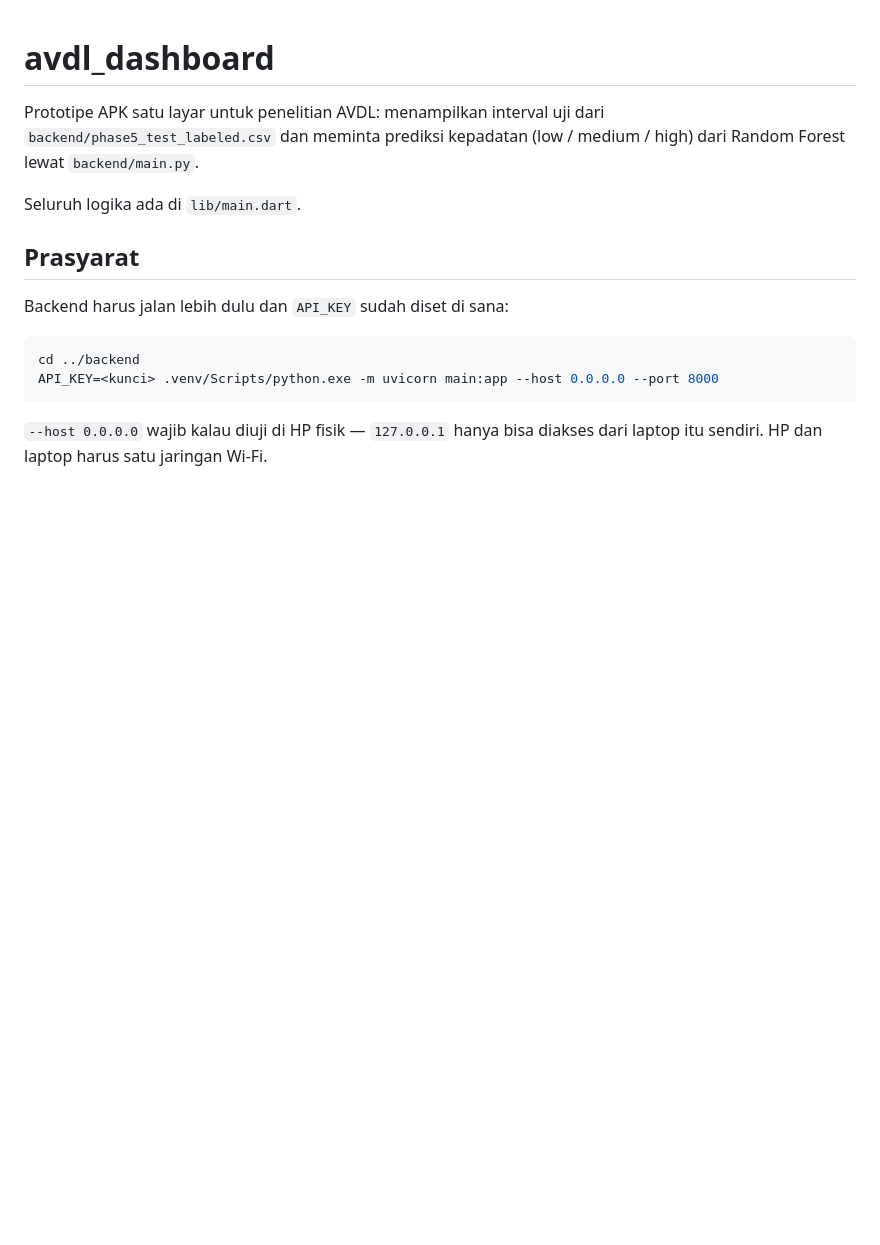
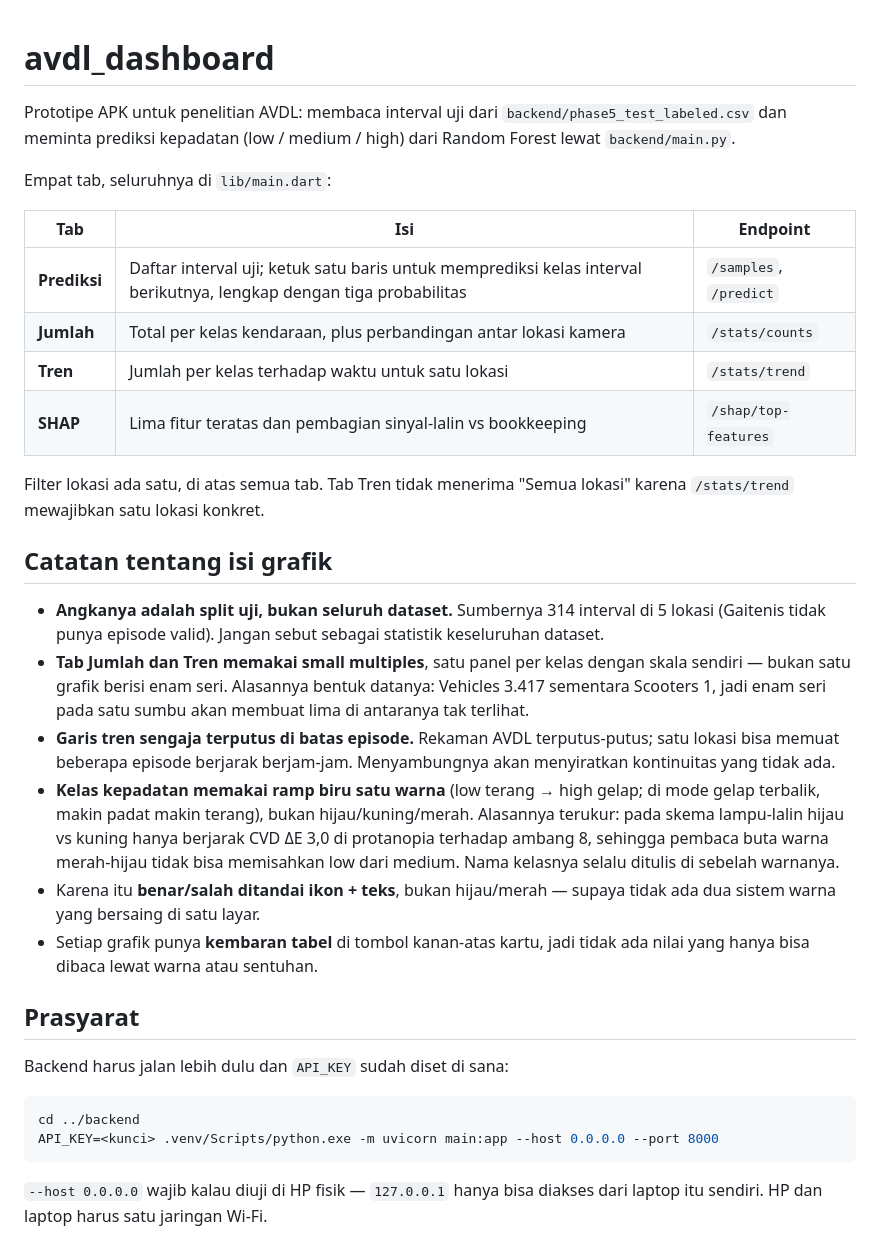
Before and after one commit to Lwrance13/avdl-dashboard, a Markdown page: README.md, the part around the change. Rendered like a GitHub page; blank space fills up the shorter version.

Commit message:
Rewrite the README for the four-tab app
The file still described a single-screen app. Adds the tab table with the
endpoint each one calls, and a section on what the charts do and do not claim:
the numbers are the 314-interval test split across 5 locations rather than the
whole dataset; Jumlah and Tren use small multiples because Vehicles is 3,417
against Scooters at 1, so six series on one axis would hide five of them; trend
lines break at episode boundaries on purpose; density uses a single-hue blue ramp
because green vs amber measures CVD delta-E 3.0 in protanopia against a
threshold of 8; correctness is therefore an icon plus text rather than a second
green/red system; and every chart has a table twin so no value is colour-only.

Co-Authored-By: Claude Opus 5 (1M context) <noreply@anthropic.com>

```diff
--- a/README.md
+++ b/README.md
@@ -1,10 +1,43 @@
 # avdl_dashboard
 
-Prototipe APK satu layar untuk penelitian AVDL: menampilkan interval uji dari
+Prototipe APK untuk penelitian AVDL: membaca interval uji dari
 `backend/phase5_test_labeled.csv` dan meminta prediksi kepadatan (low / medium /
 high) dari Random Forest lewat `backend/main.py`.
 
-Seluruh logika ada di `lib/main.dart`.
+Empat tab, seluruhnya di `lib/main.dart`:
+
+| Tab | Isi | Endpoint |
+|-----|-----|----------|
+| **Prediksi** | Daftar interval uji; ketuk satu baris untuk memprediksi kelas interval berikutnya, lengkap dengan tiga probabilitas | `/samples`, `/predict` |
+| **Jumlah** | Total per kelas kendaraan, plus perbandingan antar lokasi kamera | `/stats/counts` |
+| **Tren** | Jumlah per kelas terhadap waktu untuk satu lokasi | `/stats/trend` |
+| **SHAP** | Lima fitur teratas dan pembagian sinyal-lalin vs bookkeeping | `/shap/top-features` |
+
+Filter lokasi ada satu, di atas semua tab. Tab Tren tidak menerima "Semua lokasi"
+karena `/stats/trend` mewajibkan satu lokasi konkret.
+
+## Catatan tentang isi grafik
+
+- **Angkanya adalah split uji, bukan seluruh dataset.** Sumbernya 314 interval di
+  5 lokasi (Gaitenis tidak punya episode valid). Jangan sebut sebagai statistik
+  keseluruhan dataset.
+- **Tab Jumlah dan Tren memakai small multiples**, satu panel per kelas dengan
+  skala sendiri — bukan satu grafik berisi enam seri. Alasannya bentuk datanya:
+  Vehicles 3.417 sementara Scooters 1, jadi enam seri pada satu sumbu akan
+  membuat lima di antaranya tak terlihat.
+- **Garis tren sengaja terputus di batas episode.** Rekaman AVDL terputus-putus;
+  satu lokasi bisa memuat beberapa episode berjarak berjam-jam. Menyambungnya
+  akan menyiratkan kontinuitas yang tidak ada.
+- **Kelas kepadatan memakai ramp biru satu warna** (low terang → high gelap; di
+  mode gelap terbalik, makin padat makin terang), bukan hijau/kuning/merah.
+  Alasannya terukur: pada skema lampu-lalin hijau vs kuning hanya berjarak CVD
+  ΔE 3,0 di protanopia terhadap ambang 8, sehingga pembaca buta warna
+  merah-hijau tidak bisa memisahkan low dari medium. Nama kelasnya selalu
+  ditulis di sebelah warnanya.
+- Karena itu **benar/salah ditandai ikon + teks**, bukan hijau/merah — supaya
+  tidak ada dua sistem warna yang bersaing di satu layar.
+- Setiap grafik punya **kembaran tabel** di tombol kanan-atas kartu, jadi tidak
+  ada nilai yang hanya bisa dibaca lewat warna atau sentuhan.
 
 ## Prasyarat
 
```
